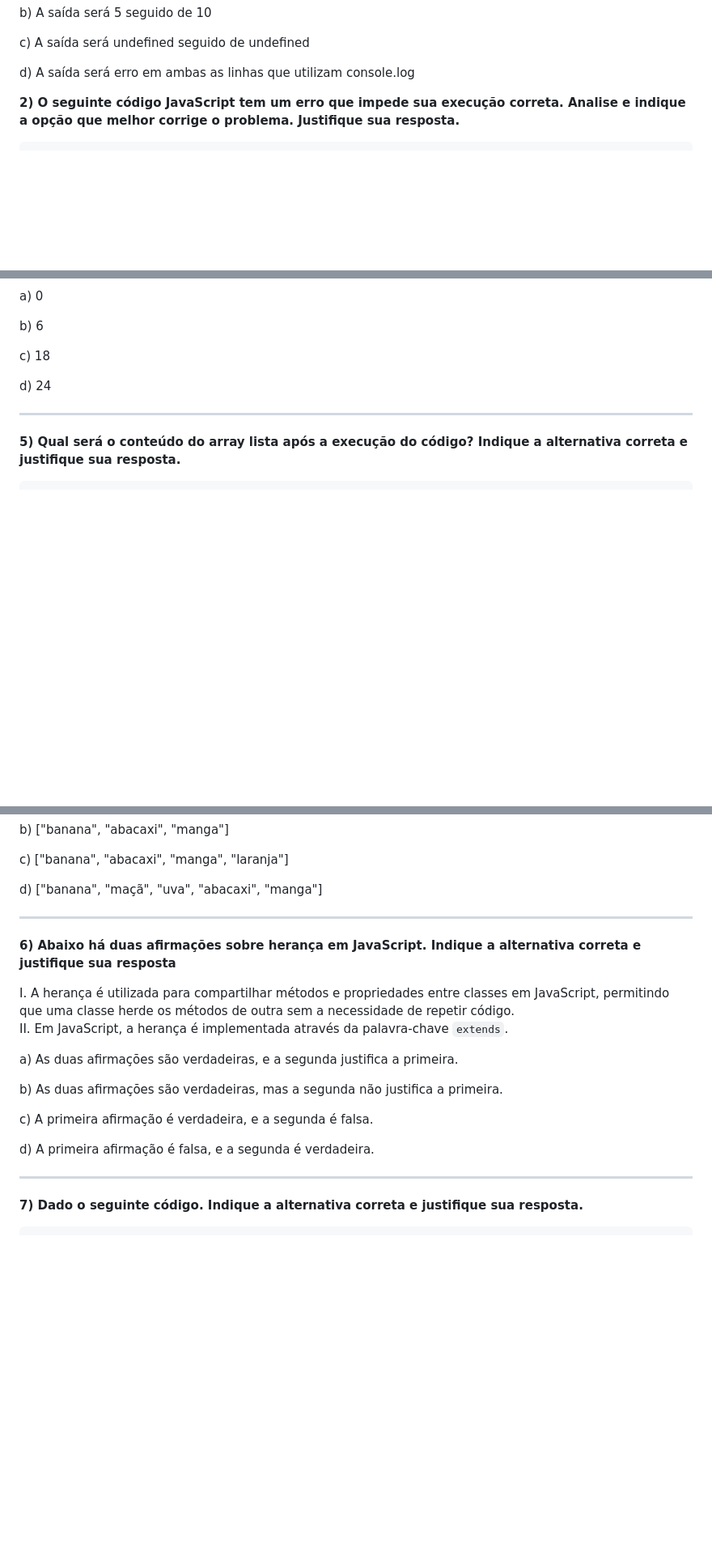
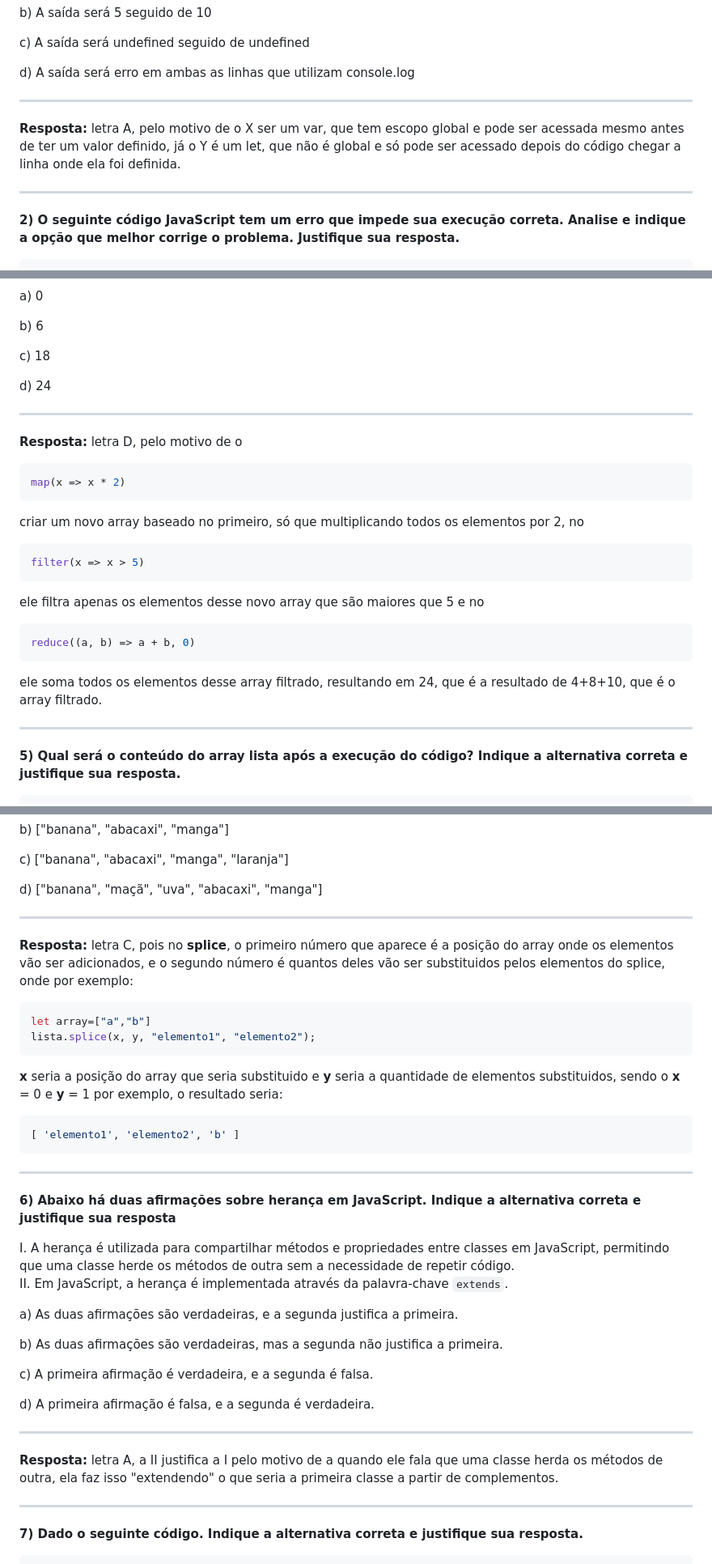
Before and after one commit to Reimar-Coelho/M1-programacao-Inteli, a Markdown page: exercicio-lista-semana6/lista_01.md, 3 parts joined by grey strips. Shown at 81% size. Rendered like a GitHub page; blank space fills up the shorter version.

````diff
--- a/exercicio-lista-semana6/lista_01.md
+++ b/exercicio-lista-semana6/lista_01.md
@@ -30,7 +30,11 @@ c) A saída será undefined seguido de undefined
 
 d) A saída será erro em ambas as linhas que utilizam console.log
 
+***
 
+**Resposta:** letra A, pelo motivo de o X ser um var, que tem escopo global e pode ser acessada mesmo antes de ter um valor definido, já o Y é um let, que não é global e só pode ser acessado depois do código chegar a linha onde ela foi definida.
+
+______
 **2) O seguinte código JavaScript tem um erro que impede sua execução correta. Analise e indique a opção que melhor corrige o problema. Justifique sua resposta.**
 
 ```javascript
@@ -100,6 +118,22 @@ b) 6
 c) 18
 
 d) 24
+
+***
+
+**Resposta:** letra D, pelo motivo de o
+```javascript
+map(x => x * 2)
+```
+criar um novo array baseado no primeiro, só que multiplicando todos os elementos por 2, no
+```javascript
+filter(x => x > 5)
+```
+ele filtra apenas os elementos desse novo array que são maiores que 5 e no
+```javascript
+reduce((a, b) => a + b, 0)
+```
+ele soma todos os elementos desse array filtrado, resultando em 24, que é a resultado de 4+8+10, que é o array filtrado.
 ______
 **5) Qual será o conteúdo do array lista após a execução do código? Indique a alternativa correta e justifique sua resposta.**
 
@@ -116,6 +150,19 @@ b) ["banana", "abacaxi", "manga"]
 c) ["banana", "abacaxi", "manga", "laranja"]
 
 d) ["banana", "maçã", "uva", "abacaxi", "manga"]
+
+***
+
+**Resposta:** letra C, pois no **splice**, o primeiro número que aparece é a posição do array onde os elementos vão ser adicionados, e o segundo número é quantos deles vão ser substituidos pelos elementos do splice, onde por exemplo:
+```javascript
+let array=["a","b"]
+lista.splice(x, y, "elemento1", "elemento2");
+```
+**x** seria a posição do array que seria substituido e **y** seria a quantidade de elementos substituidos, sendo o **x** = 0 e **y** = 1 por exemplo, o resultado seria:
+```javascript
+[ 'elemento1', 'elemento2', 'b' ]
+```
+
 ______
 **6) Abaixo há duas afirmações sobre herança em JavaScript. Indique a alternativa correta e justifique sua resposta**
 
@@ -130,6 +177,11 @@ b) As duas afirmações são verdadeiras, mas a segunda não justifica a primeir
 c) A primeira afirmação é verdadeira, e a segunda é falsa.
 
 d) A primeira afirmação é falsa, e a segunda é verdadeira.
+
+***
+
+**Resposta:** letra A, a II justifica a I pelo motivo de a quando ele fala que uma classe herda os métodos de outra, ela faz isso "extendendo" o que seria a primeira classe a partir de complementos.
+
 ______
 **7) Dado o seguinte código. Indique a alternativa correta e justifique sua resposta.**
 
````
Also changed, not shown: other parts of exercicio-lista-semana6/lista_01.md (+18 -0 lines).
